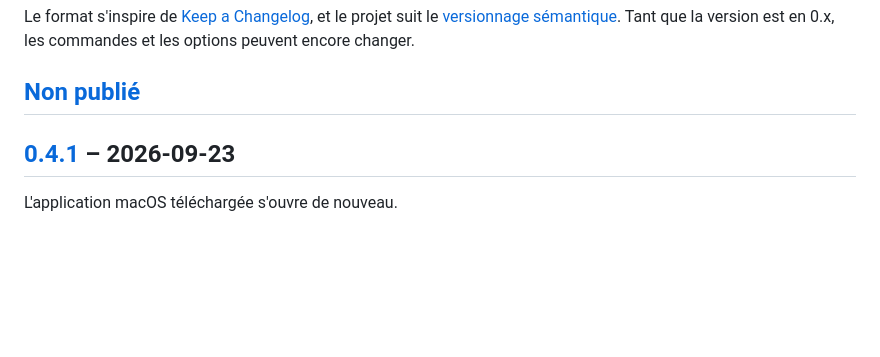
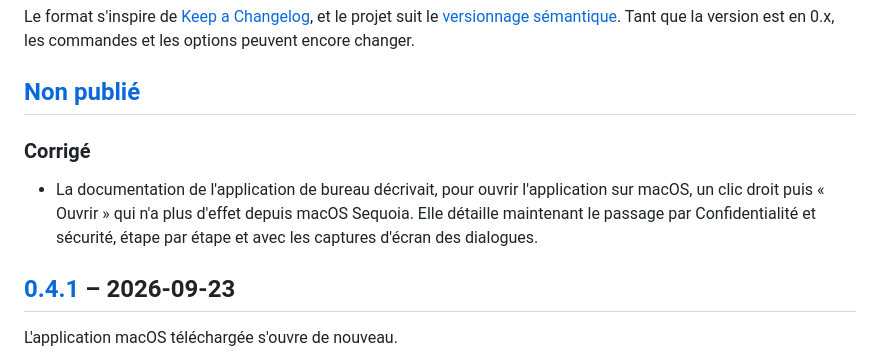
Before and after one commit to sebprunier/cartes, a Markdown page: CHANGELOG.md, the part around the change. Drawn GitHub-style; blank space fills up the shorter version.

```diff
--- a/CHANGELOG.md
+++ b/CHANGELOG.md
@@ -5,6 +5,10 @@ Les évolutions notables du projet sont consignées dans ce fichier.
 Le format s'inspire de [Keep a Changelog](https://keepachangelog.com/fr/1.1.0/), et le projet suit le [versionnage sémantique](https://semver.org/lang/fr/). Tant que la version est en 0.x, les commandes et les options peuvent encore changer.
 
 ## [Non publié]
+
+### Corrigé
+
+- La documentation de l'application de bureau décrivait, pour ouvrir l'application sur macOS, un clic droit puis « Ouvrir » qui n'a plus d'effet depuis macOS Sequoia. Elle détaille maintenant le passage par Confidentialité et sécurité, étape par étape et avec les captures d'écran des dialogues.
 
 ## [0.4.1] – 2026-09-23
 
```
Also changed, not shown: docs/application-de-bureau.md (+26 -1 lines), docs/images/macos-1-non-ouvert.png (added), docs/images/macos-2-reglages.png (added), docs/images/macos-3-ouvrir-quand-meme.png (added), docs/images/macos-4-autoriser.png (added), 3 other files.
